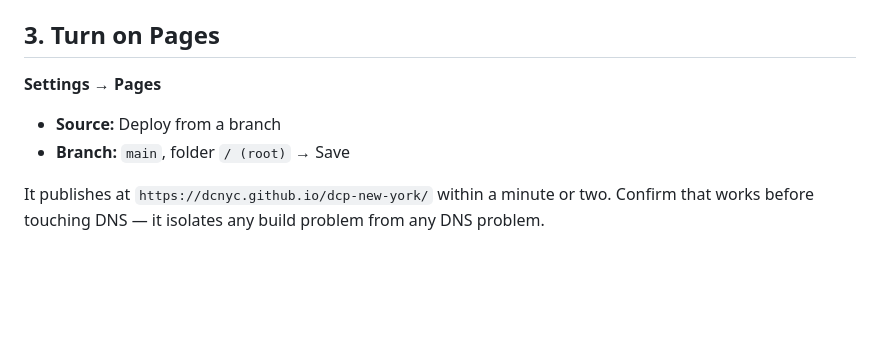
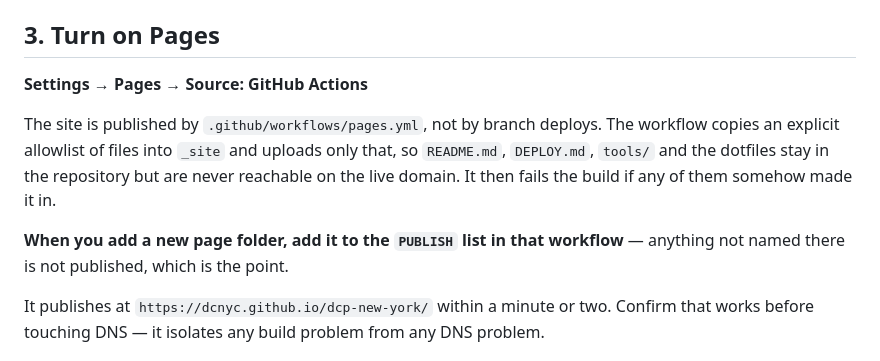
Before and after one commit to dcnyc/dcp-new-york, a Markdown page: DEPLOY.md, the part around the change. Rendered like a GitHub page; blank space fills up the shorter version.

Commit message:
Document the Actions-based Pages deploy
Co-Authored-By: Claude Opus 5 <noreply@anthropic.com>

```diff
--- a/DEPLOY.md
+++ b/DEPLOY.md
@@ -33,10 +33,16 @@ run `gh auth login`.
 
 ## 3. Turn on Pages
 
-**Settings → Pages**
+**Settings → Pages → Source: GitHub Actions**
 
-- **Source:** Deploy from a branch
-- **Branch:** `main`, folder `/ (root)` → Save
+The site is published by `.github/workflows/pages.yml`, not by branch deploys.
+The workflow copies an explicit allowlist of files into `_site` and uploads
+only that, so `README.md`, `DEPLOY.md`, `tools/` and the dotfiles stay in the
+repository but are never reachable on the live domain. It then fails the build
+if any of them somehow made it in.
+
+**When you add a new page folder, add it to the `PUBLISH` list in that
+workflow** — anything not named there is not published, which is the point.
 
 It publishes at `https://dcnyc.github.io/dcp-new-york/` within a minute
 or two. Confirm that works before touching DNS — it isolates any build problem
```
